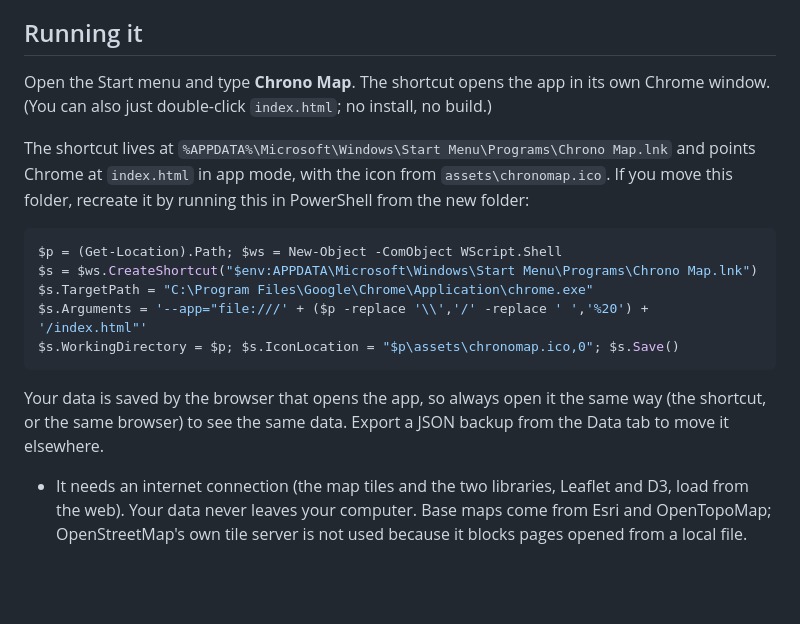
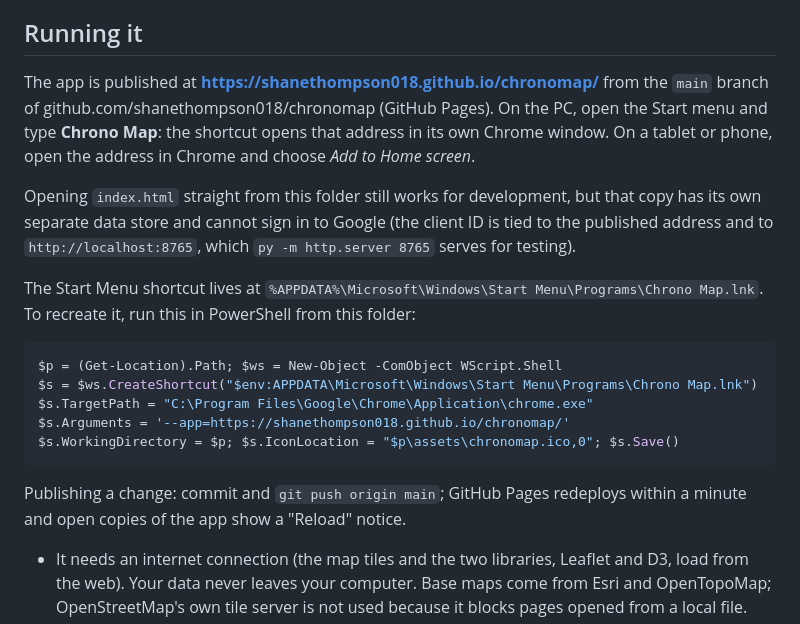
Before and after one commit to shanethompson018/chronomap, a Markdown page: README.md, the part around the change. GitHub-like rendering; blank space fills up the shorter version.

Commit message:
README: published address, shortcut and publishing notes

````diff
--- a/README.md
+++ b/README.md
@@ -6,23 +6,28 @@ move and disappear. Built for learning from historical texts; works just as well
 
 ## Running it
 
-Open the Start menu and type **Chrono Map**. The shortcut opens the app in its own Chrome window.
-(You can also just double-click `index.html`; no install, no build.)
+The app is published at **https://shanethompson018.github.io/chronomap/** from the `main` branch of
+github.com/shanethompson018/chronomap (GitHub Pages). On the PC, open the Start menu and type
+**Chrono Map**: the shortcut opens that address in its own Chrome window. On a tablet or phone, open the
+address in Chrome and choose *Add to Home screen*.
 
-The shortcut lives at `%APPDATA%\Microsoft\Windows\Start Menu\Programs\Chrono Map.lnk` and points
-Chrome at `index.html` in app mode, with the icon from `assets\chronomap.ico`. If you move this folder,
-recreate it by running this in PowerShell from the new folder:
+Opening `index.html` straight from this folder still works for development, but that copy has its own
+separate data store and cannot sign in to Google (the client ID is tied to the published address and to
+`http://localhost:8765`, which `py -m http.server 8765` serves for testing).
+
+The Start Menu shortcut lives at `%APPDATA%\Microsoft\Windows\Start Menu\Programs\Chrono Map.lnk`.
+To recreate it, run this in PowerShell from this folder:
 
 ```powershell
 $p = (Get-Location).Path; $ws = New-Object -ComObject WScript.Shell
 $s = $ws.CreateShortcut("$env:APPDATA\Microsoft\Windows\Start Menu\Programs\Chrono Map.lnk")
 $s.TargetPath = "C:\Program Files\Google\Chrome\Application\chrome.exe"
-$s.Arguments = '--app="file:///' + ($p -replace '\\','/' -replace ' ','%20') + '/index.html"'
+$s.Arguments = '--app=https://shanethompson018.github.io/chronomap/'
 $s.WorkingDirectory = $p; $s.IconLocation = "$p\assets\chronomap.ico,0"; $s.Save()
 ```
 
-Your data is saved by the browser that opens the app, so always open it the same way (the shortcut, or
-the same browser) to see the same data. Export a JSON backup from the Data tab to move it elsewhere.
+Publishing a change: commit and `git push origin main`; GitHub Pages redeploys within a minute and
+open copies of the app show a "Reload" notice.
 
 * It needs an internet connection (the map tiles and the two libraries, Leaflet and D3, load from the
   web). Your data never leaves your computer. Base maps come from Esri and OpenTopoMap; OpenStreetMap's
````
